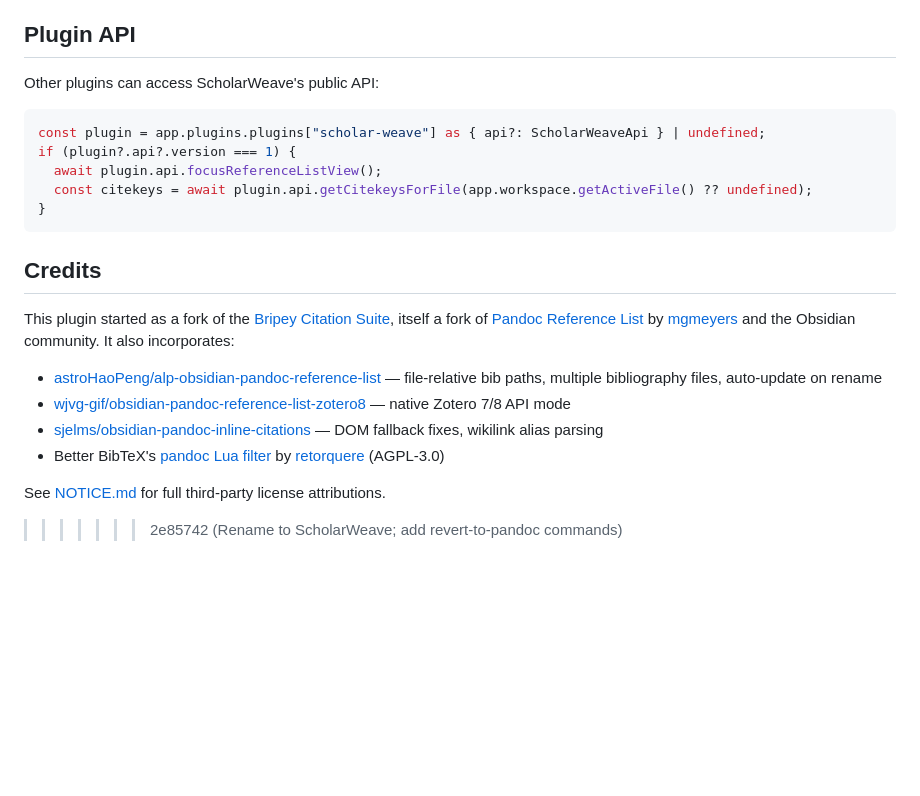
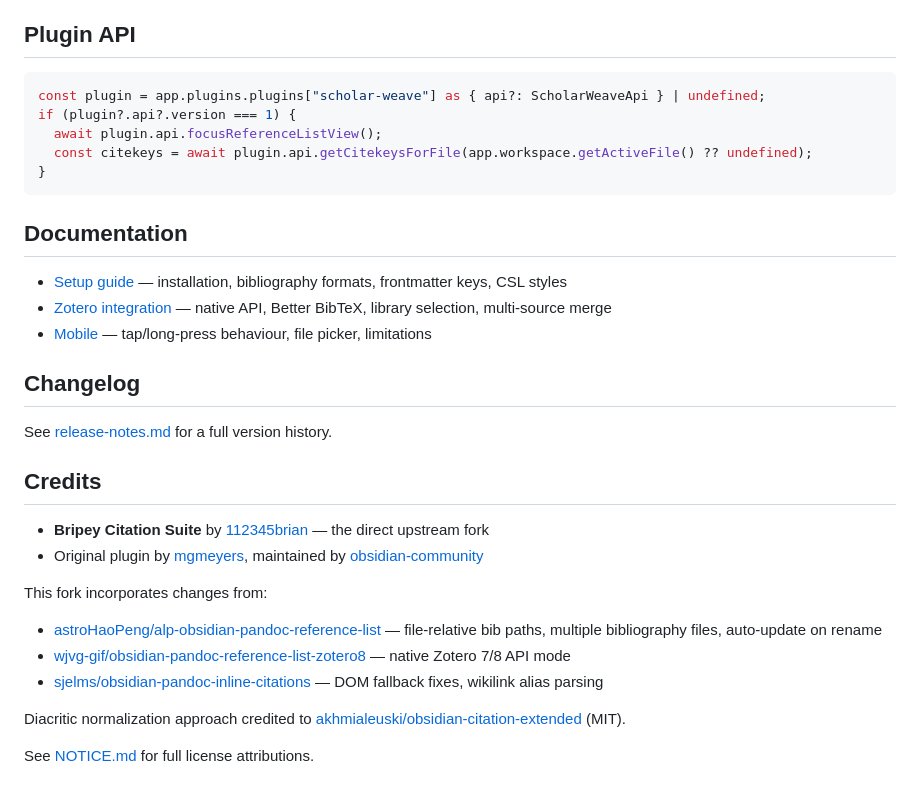
Before and after one commit to nebedaay/ScholarWeave, a Markdown page: README.md, the part around one of its changes. Drawn GitHub-style; blank space fills up the shorter version.

````diff
--- a/README.md
+++ b/README.md
@@ -101,6 +74,4 @@ This plugin started as a fork of the [Bripey Citation Suite](https://github.com/
 ## Plugin API
-
-Other plugins can access ScholarWeave's public API:
 
 ```ts
 const plugin = app.plugins.plugins["scholar-weave"] as { api?: ScholarWeaveApi } | undefined;
@@ -110,14 +81,27 @@ if (plugin?.api?.version === 1) {
 }
 ```
 
+## Documentation
+
+- [Setup guide](https://claude.ai/cowork/docs/setup.md) — installation, bibliography formats, frontmatter keys, CSL styles
+- [Zotero integration](https://claude.ai/cowork/docs/zotero.md) — native API, Better BibTeX, library selection, multi-source merge
+- [Mobile](https://claude.ai/cowork/docs/mobile.md) — tap/long-press behaviour, file picker, limitations
+
+## Changelog
+
+See [release-notes.md](https://claude.ai/cowork/release-notes.md) for a full version history.
+
 ## Credits
 
-This plugin started as a fork of the [Bripey Citation Suite](https://github.com/112345brian/bripey-citation-suite), itself a fork of [Pandoc Reference List](https://github.com/community-archive/obsidian-pandoc-reference-list) by [mgmeyers](https://github.com/mgmeyers) and the Obsidian community. It also incorporates:
+- **Bripey Citation Suite** by [112345brian](https://github.com/112345brian) — the direct upstream fork
+- Original plugin by [mgmeyers](https://github.com/mgmeyers/obsidian-pandoc-reference-list), maintained by [obsidian-community](https://github.com/obsidian-community/obsidian-pandoc-reference-list)
+
+This fork incorporates changes from:
 
 - [astroHaoPeng/alp-obsidian-pandoc-reference-list](https://github.com/astroHaoPeng/alp-obsidian-pandoc-reference-list) — file-relative bib paths, multiple bibliography files, auto-update on rename
 - [wjvg-gif/obsidian-pandoc-reference-list-zotero8](https://github.com/wjvg-gif/obsidian-pandoc-reference-list-zotero8) — native Zotero 7/8 API mode
 - [sjelms/obsidian-pandoc-inline-citations](https://github.com/sjelms/obsidian-pandoc-inline-citations) — DOM fallback fixes, wikilink alias parsing
-- Better BibTeX's [pandoc Lua filter](https://github.com/retorquere/zotero-better-bibtex/blob/master/pandoc/zotero.lua) by [retorquere](https://github.com/retorquere) (AGPL-3.0)
 
-See [NOTICE.md](NOTICE.md) for full third-party license attributions.
->>>>>>> 2e85742 (Rename to ScholarWeave; add revert-to-pandoc commands)
+Diacritic normalization approach credited to [akhmialeuski/obsidian-citation-extended](https://github.com/akhmialeuski/obsidian-citation-extended) (MIT).
+
+See [NOTICE.md](https://claude.ai/cowork/NOTICE.md) for full license attributions.
````
Also changed, not shown: other parts of README.md (+39 -66 lines).
